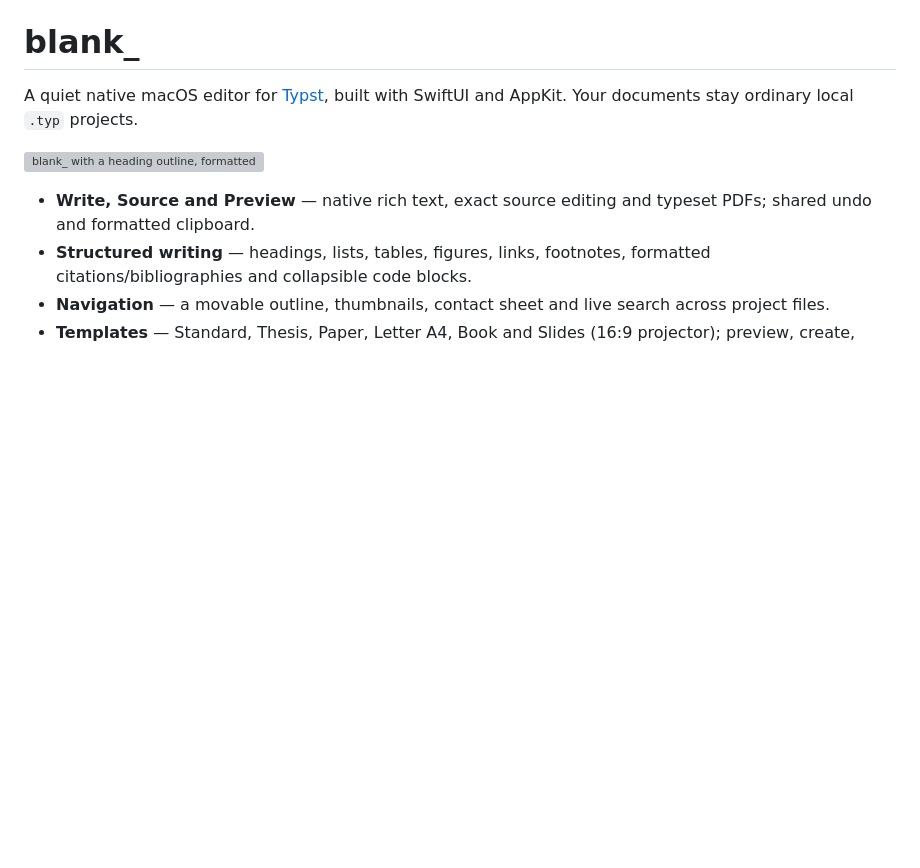
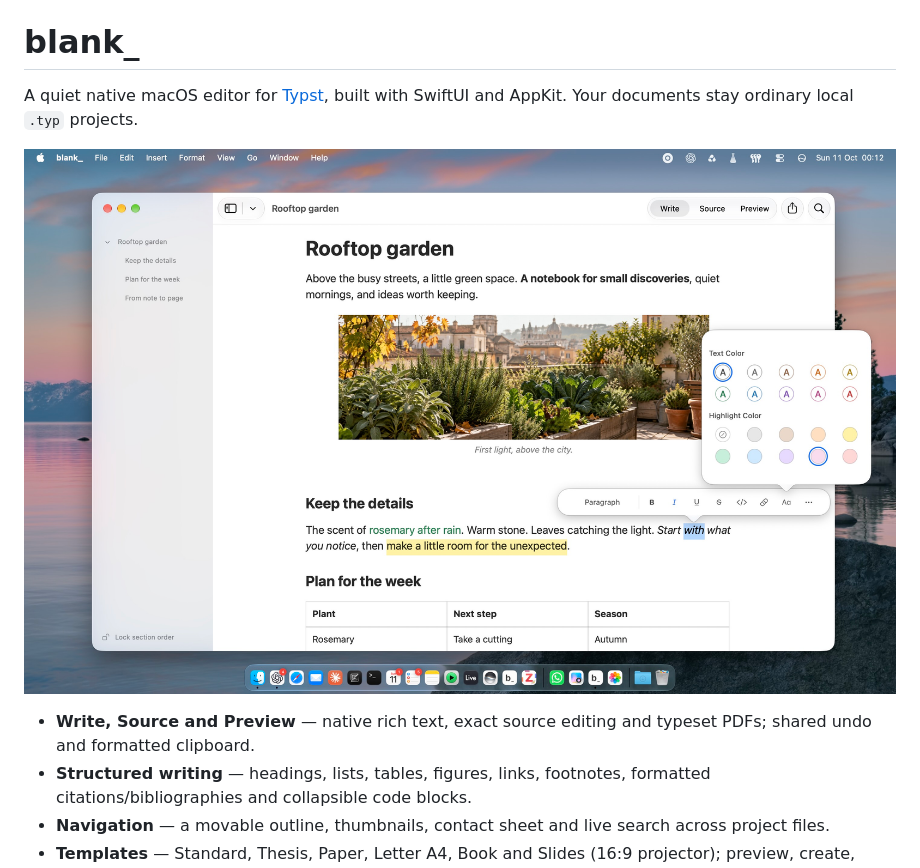
Before and after one commit to gagarine/blank_, a Markdown page: README.md, the part around the change. Rendered like a GitHub page; pictures changed too: Resources/Screenshots/editor.jpg (added); blank space fills up the shorter version; grey boxes are pictures that could not be loaded.

Commit message:
Refresh README screenshot with inline formatting controls

```diff
--- a/README.md
+++ b/README.md
@@ -2,7 +2,7 @@
 
 A quiet native macOS editor for [Typst](https://typst.app), built with SwiftUI and AppKit. Your documents stay ordinary local `.typ` projects.
 
-![blank_ with a heading outline, formatted writing and a native table](Resources/Screenshots/editor.png)
+![blank_ with a garden photograph, heading outline, inline formatting and color palettes](Resources/Screenshots/editor.jpg)
 
 - **Write, Source and Preview** — native rich text, exact source editing and typeset PDFs; shared undo and formatted clipboard.
 - **Structured writing** — headings, lists, tables, figures, links, footnotes, formatted citations/bibliographies and collapsible code blocks.
```
